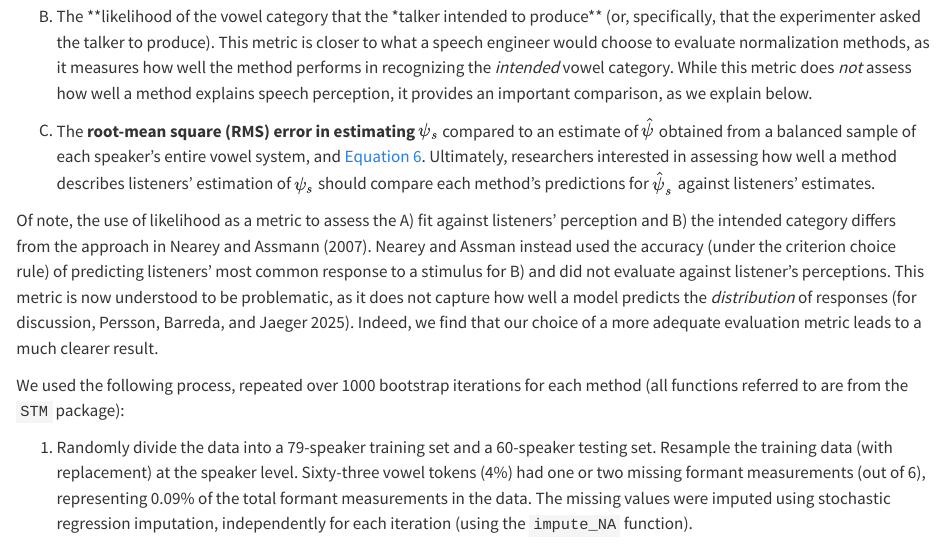
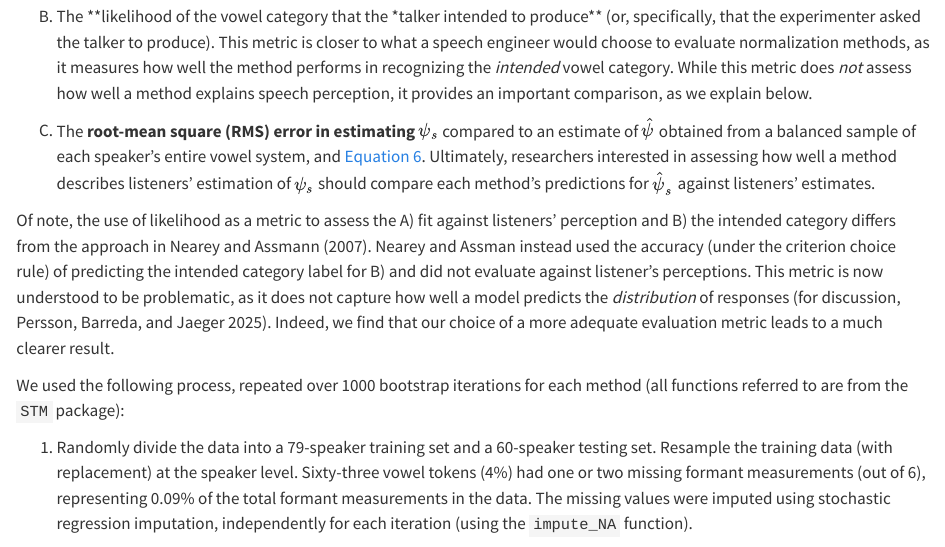
Before and after one commit to santiagobarreda/STM_paper, a Quarto document (Re_introducing_the_PSTM.qmd): the page in a window 1100 px wide, from 12630 px down. Rendered offline with R 4.5, knitr and Pandoc in place of Quarto, with nearby package versions; drawn as R Markdown's standard HTML page in place of the format the file asks for; some code elsewhere in the file could not run offline.

Commit message:
Update Re_introducing_the_PSTM.qmd

```diff
--- a/Re_introducing_the_PSTM.qmd
+++ b/Re_introducing_the_PSTM.qmd
@@ -538,7 +538,7 @@ For each bootstrap data set, we compare approaches based on three performance me
 
   C) The **root-mean square (RMS) error in estimating $\psi_s$** compared to an estimate of $\hat{\psi}$ obtained from a balanced sample of each speaker's entire vowel system, and @eq-method-naive. Ultimately, researchers interested in assessing how well a method describes listeners' estimation of $\psi_s$ should compare each method's predictions for $\hat{\psi}_s$ against listeners' estimates.
 
-Of note, the use of likelihood as a metric to assess the A) fit against listeners' perception and B) the intended category differs from the approach in @NA07. Nearey and Assman instead used the accuracy (under the criterion choice rule) of predicting listeners' most common response to a stimulus for B) and did not evaluate against listener's perceptions. This metric is now understood to be problematic, as it does not capture how well a model predicts the *distribution* of responses [for discussion, @persson2025]. Indeed, we find that our choice of a more adequate evaluation metric leads to a much clearer result.
+Of note, the use of likelihood as a metric to assess the A) fit against listeners' perception and B) the intended category differs from the approach in @NA07. Nearey and Assman instead used the accuracy (under the criterion choice rule) of predicting the intended category label for B) and did not evaluate against listener's perceptions. This metric is now understood to be problematic, as it does not capture how well a model predicts the *distribution* of responses [for discussion, @persson2025]. Indeed, we find that our choice of a more adequate evaluation metric leads to a much clearer result.
 
 We used the following process, repeated over 1000 bootstrap iterations for each method (all functions referred to are from the `STM` package):
 
```
